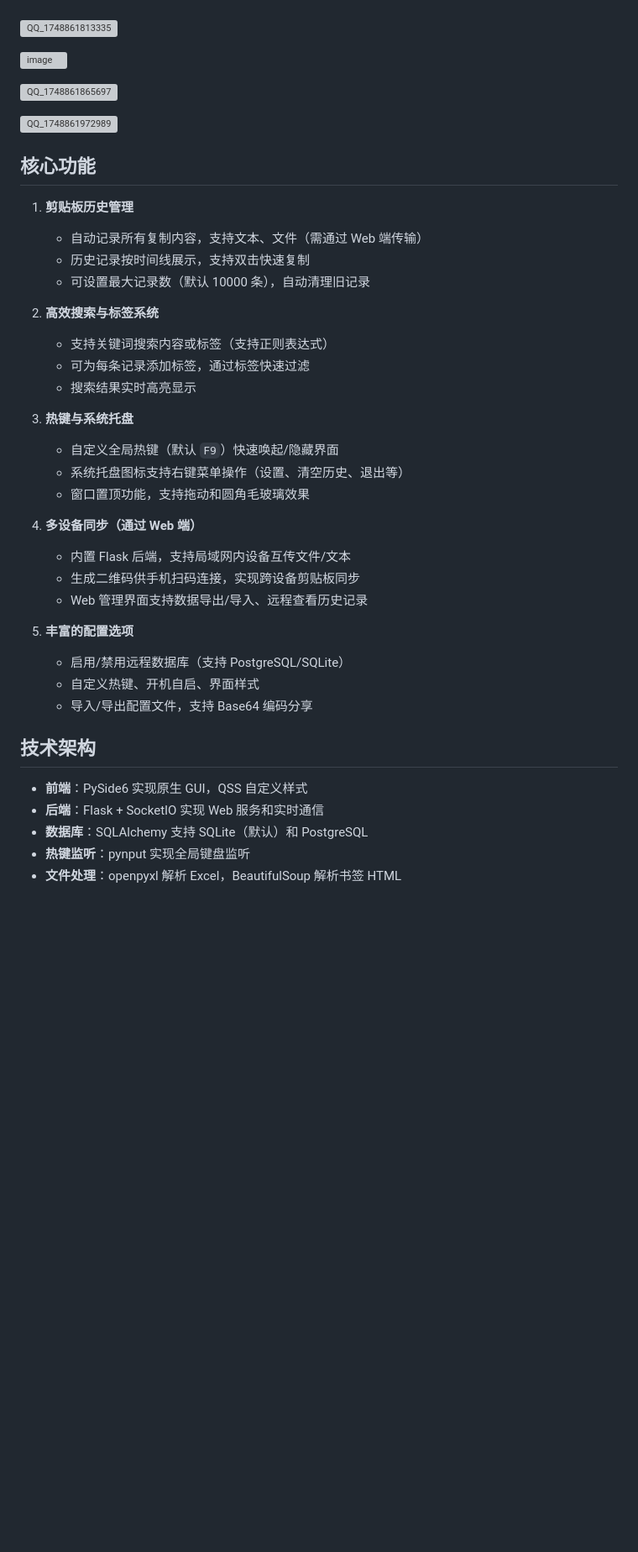
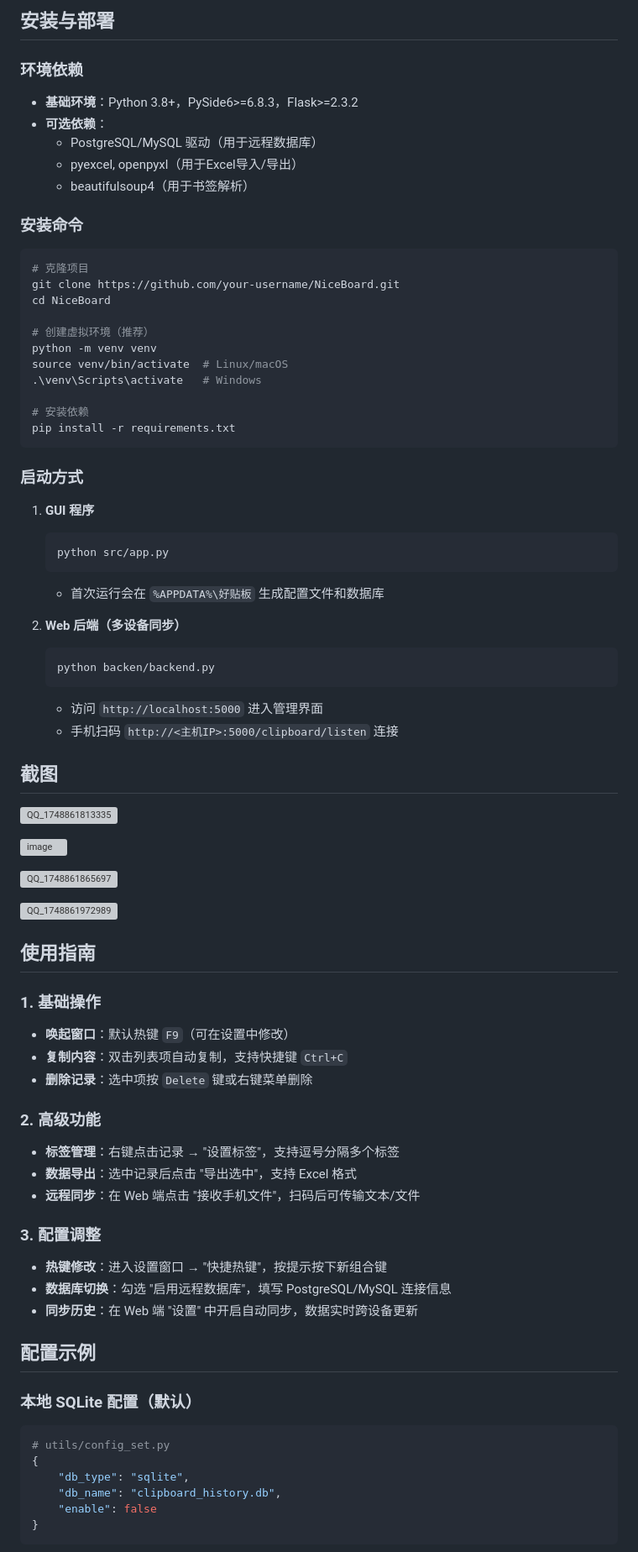
Before and after one commit to hongzhe12/NiceBoard, a Markdown page: README.md, the part around the change printed below. Shown: that part at 84% size. Rendered like a GitHub page; blank space fills up the shorter version; grey boxes are pictures that could not be loaded.

Commit message:
fix: README.md

````diff
--- a/README.md
+++ b/README.md
@@ -7,3 +66,41 @@ NiceBoard 是一款基于 PySide6 和 Flask 开发的跨平台剪贴板管理工
+## 安装与部署
+### 环境依赖
+- **基础环境**：Python 3.8+，PySide6>=6.8.3，Flask>=2.3.2
+- **可选依赖**：
+  - PostgreSQL/MySQL 驱动（用于远程数据库）
+  - pyexcel, openpyxl（用于Excel导入/导出）
+  - beautifulsoup4（用于书签解析）
+
+### 安装命令
+```bash
+# 克隆项目
+git clone https://github.com/your-username/NiceBoard.git
+cd NiceBoard
+
+# 创建虚拟环境（推荐）
+python -m venv venv
+source venv/bin/activate  # Linux/macOS
+.\venv\Scripts\activate   # Windows
+
+# 安装依赖
+pip install -r requirements.txt
+```
+
+### 启动方式
+1. **GUI 程序**
+   ```bash
+   python src/app.py
+   ```
+   - 首次运行会在 `%APPDATA%\好贴板` 生成配置文件和数据库
+
+2. **Web 后端（多设备同步）**
+   ```bash
+   python backen/backend.py
+   ```
+   - 访问 `http://localhost:5000` 进入管理界面
+   - 手机扫码 `http://<主机IP>:5000/clipboard/listen` 连接
+
+## 截图
 
 ![QQ_1748861813335](https://github.com/user-attachments/assets/3d98e40f-20b6-4958-a8c5-c1ffaca8371c)
 
@@ -14,37 +111,31 @@ NiceBoard 是一款基于 PySide6 和 Flask 开发的跨平台剪贴板管理工
 ![QQ_1748861972989](https://github.com/user-attachments/assets/7238fbd5-946b-42bd-a920-bad22a457c5e)
 
 
-## 核心功能
-1. **剪贴板历史管理**
-   - 自动记录所有复制内容，支持文本、文件（需通过 Web 端传输）
-   - 历史记录按时间线展示，支持双击快速复制
-   - 可设置最大记录数（默认 10000 条），自动清理旧记录
+## 使用指南
+### 1. **基础操作**
+- **唤起窗口**：默认热键 `F9`（可在设置中修改）
+- **复制内容**：双击列表项自动复制，支持快捷键 `Ctrl+C`
+- **删除记录**：选中项按 `Delete` 键或右键菜单删除
 
-2. **高效搜索与标签系统**
-   - 支持关键词搜索内容或标签（支持正则表达式）
-   - 可为每条记录添加标签，通过标签快速过滤
-   - 搜索结果实时高亮显示
+### 2. **高级功能**
+- **标签管理**：右键点击记录 → "设置标签"，支持逗号分隔多个标签
+- **数据导出**：选中记录后点击 "导出选中"，支持 Excel 格式
+- **远程同步**：在 Web 端点击 "接收手机文件"，扫码后可传输文本/文件
 
-3. **热键与系统托盘**
-   - 自定义全局热键（默认 `F9`）快速唤起/隐藏界面
-   - 系统托盘图标支持右键菜单操作（设置、清空历史、退出等）
-   - 窗口置顶功能，支持拖动和圆角毛玻璃效果
-
-4. **多设备同步（通过 Web 端）**
-   - 内置 Flask 后端，支持局域网内设备互传文件/文本
-   - 生成二维码供手机扫码连接，实现跨设备剪贴板同步
-   - Web 管理界面支持数据导出/导入、远程查看历史记录
-
-5. **丰富的配置选项**
-   - 启用/禁用远程数据库（支持 PostgreSQL/SQLite）
-   - 自定义热键、开机自启、界面样式
-   - 导入/导出配置文件，支持 Base64 编码分享
+### 3. **配置调整**
+- **热键修改**：进入设置窗口 → "快捷热键"，按提示按下新组合键
+- **数据库切换**：勾选 "启用远程数据库"，填写 PostgreSQL/MySQL 连接信息
+- **同步历史**：在 Web 端 "设置" 中开启自动同步，数据实时跨设备更新
 
 
-## 技术架构
-- **前端**：PySide6 实现原生 GUI，QSS 自定义样式
-- **后端**：Flask + SocketIO 实现 Web 服务和实时通信
-- **数据库**：SQLAlchemy 支持 SQLite（默认）和 PostgreSQL
-- **热键监听**：pynput 实现全局键盘监听
-- **文件处理**：openpyxl 解析 Excel，BeautifulSoup 解析书签 HTML
+## 配置示例
+### 本地 SQLite 配置（默认）
+```python
+# utils/config_set.py
+{
+    "db_type": "sqlite",
+    "db_name": "clipboard_history.db",
+    "enable": false
+}
+```
 
````
Also changed, not shown: other parts of README.md (+78 -80 lines).
